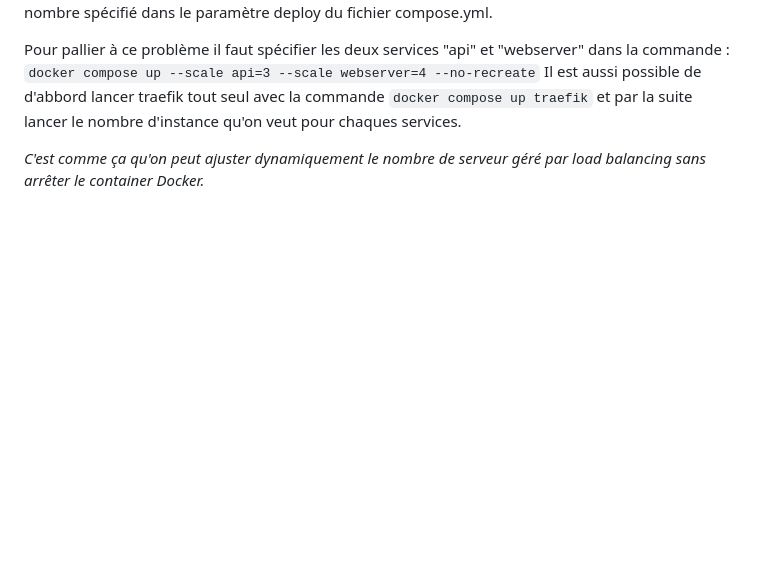
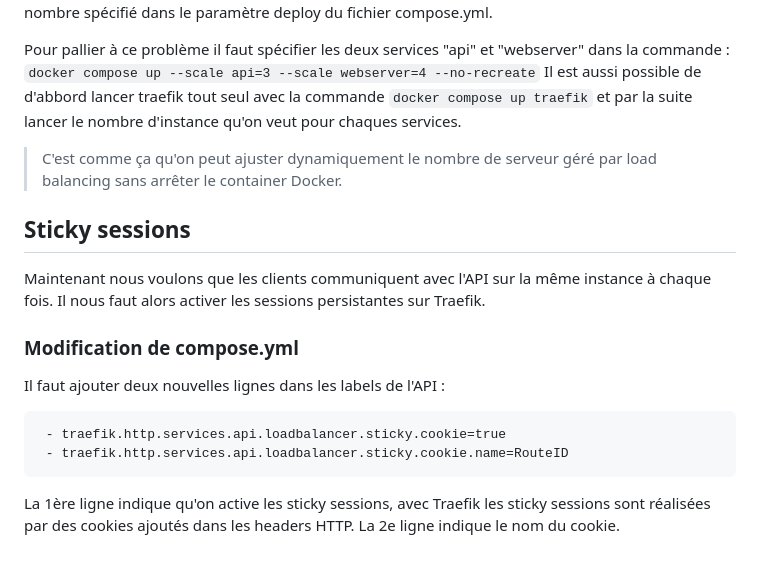
Before and after one commit to GuillaumeDnt2/DAI-Web-Infrastructure, a Markdown page: README.md, the part around the change. Drawn GitHub-style; blank space fills up the shorter version.

````diff
--- a/README.md
+++ b/README.md
@@ -167,4 +167,15 @@ Pour pallier à ce problème il faut spécifier les deux services "api" et "webs
 ```docker compose up --scale api=3 --scale webserver=4 --no-recreate```
 Il est aussi possible de d'abbord lancer traefik tout seul avec la commande ```docker compose up traefik``` et par la suite lancer le nombre d'instance qu'on veut pour chaques services.
 
-*C'est comme ça qu'on peut ajuster dynamiquement le nombre de serveur géré par load balancing sans arrêter le container Docker.*
+> C'est comme ça qu'on peut ajuster dynamiquement le nombre de serveur géré par load balancing sans arrêter le container Docker.
+
+## Sticky sessions
+Maintenant nous voulons que les clients communiquent avec l'API sur la même instance à chaque fois. Il nous faut alors activer les sessions persistantes sur Traefik.
+### Modification de compose.yml
+Il faut ajouter deux nouvelles lignes dans les labels de l'API :
+```
+ - traefik.http.services.api.loadbalancer.sticky.cookie=true
+ - traefik.http.services.api.loadbalancer.sticky.cookie.name=RouteID
+```
+La 1ère ligne indique qu'on active les sticky sessions, avec Traefik les sticky sessions sont réalisées par des cookies ajoutés dans les headers HTTP.
+La 2e ligne indique le nom du cookie.
````
